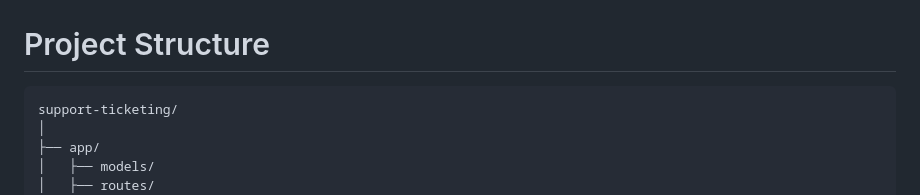
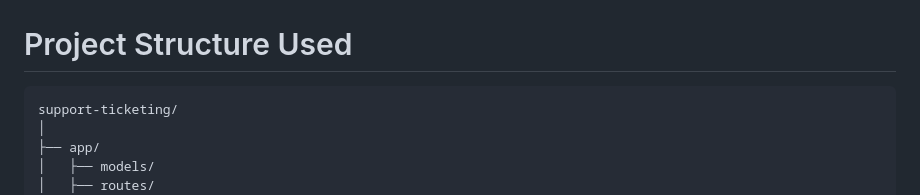
Before and after one commit to ankit7828/support-ticketing, a Markdown page: README.md, the part around the change. Rendered like a GitHub page.

````diff
--- a/README.md
+++ b/README.md
@@ -219,7 +219,7 @@ The SLA Alerts page shows tickets that are approaching or have exceeded their SL
 
 ![SLA Alerts](docs/images/alert.png)
 
-# Project Structure
+# Project Structure Used
 
 ```text
 support-ticketing/
````
